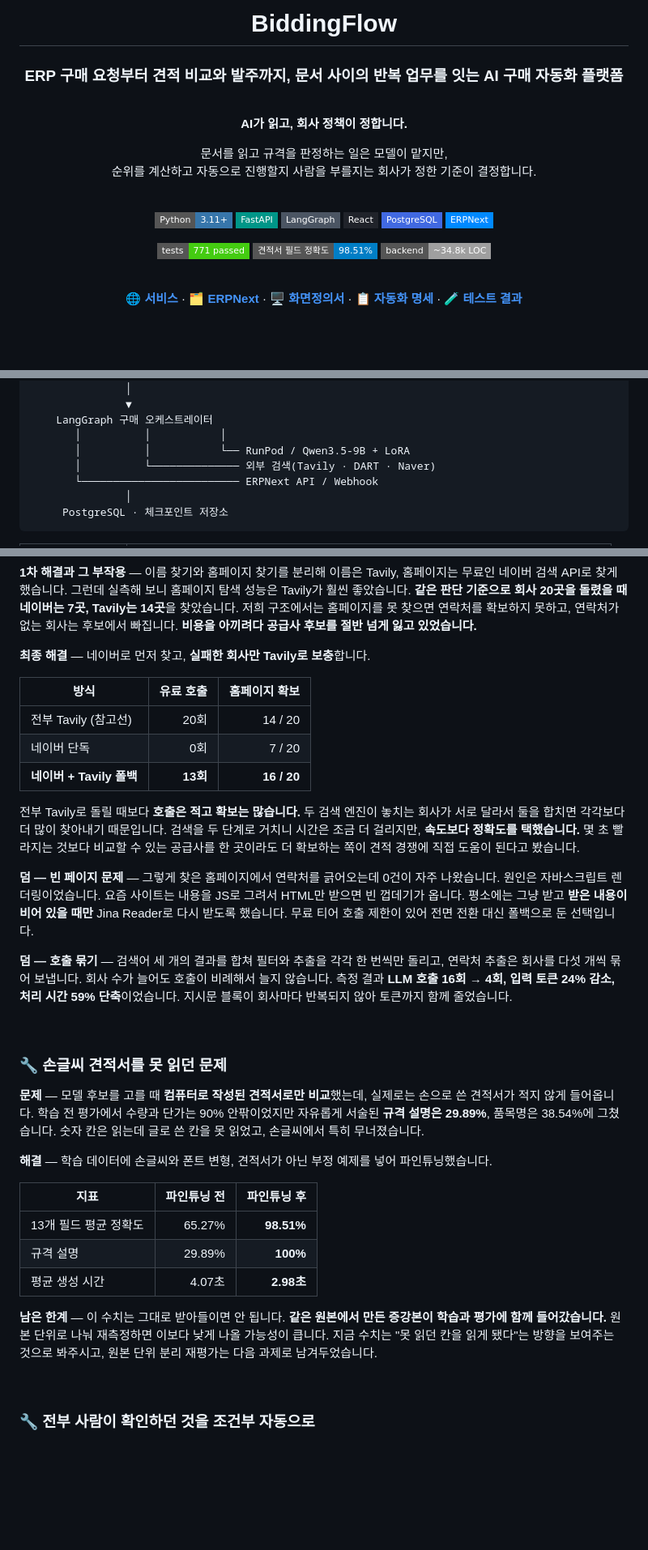
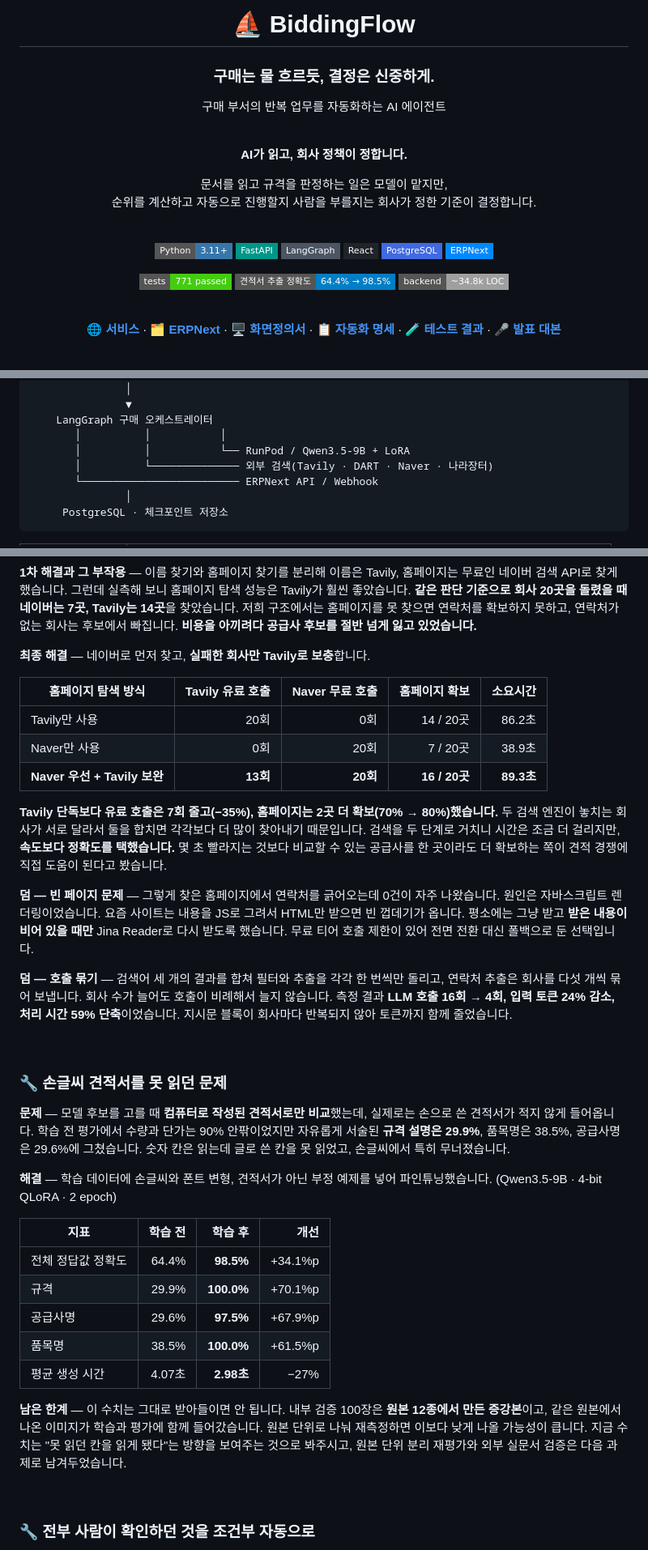
Before and after one commit to SKNETWORKS-FAMILY-AICAMP/SKN31-FINAL-3Team, a Markdown page: README.md, 3 parts joined by grey strips. Shown at 81% size. Rendered like a GitHub page; badges without logos; blank space fills up the shorter version.

```diff
--- a/README.md
+++ b/README.md
@@ -1,8 +1,10 @@
 <div align="center">
 
-# BiddingFlow
+# ⛵ BiddingFlow
 
-### ERP 구매 요청부터 견적 비교와 발주까지, 문서 사이의 반복 업무를 잇는 AI 구매 자동화 플랫폼
+### 구매는 물 흐르듯, 결정은 신중하게.
+
+구매 부서의 반복 업무를 자동화하는 AI 에이전트
 
 <br>
 
@@ -21,7 +23,7 @@
 ![ERPNext](https://img.shields.io/badge/ERPNext-0089FF?style=flat-square&logo=erpnext&logoColor=white)
 
 ![tests](https://img.shields.io/badge/tests-771%20passed-success?style=flat-square)
-![field accuracy](https://img.shields.io/badge/견적서%20필드%20정확도-98.51%25-blue?style=flat-square)
+![accuracy](https://img.shields.io/badge/견적서%20추출%20정확도-64.4%25%20→%2098.5%25-blue?style=flat-square)
 ![backend](https://img.shields.io/badge/backend-~34.8k%20LOC-lightgrey?style=flat-square)
 
 <br>
@@ -30,7 +32,8 @@
 [**🗂 ERPNext**](http://13.209.103.102:8080) ·
 [**🖥 화면정의서**](https://htmlpreview.github.io/?https://github.com/SKNETWORKS-FAMILY-AICAMP/SKN31-FINAL-3Team/blob/main/docs/%ED%99%94%EB%A9%B4%EC%A0%95%EC%9D%98%EC%84%9C.html) ·
 [**📋 자동화 명세**](docs/automation-spec.md) ·
-[**🧪 테스트 결과**](docs/TEST_PLAN_AND_RESULTS.md)
+[**🧪 테스트 결과**](docs/TEST_PLAN_AND_RESULTS.md) ·
+[**🎤 발표 대본**](presentation/발표대본_v2.md)
 
 </div>
 
@@ -234,7 +304,7 @@ ERP로는 **ERPNext**를 선택했습니다. 오픈소스라 구매 문서의
     LangGraph 구매 오케스트레이터
        │          │           │
        │          │           └── RunPod / Qwen3.5-9B + LoRA
-       │          └────────────── 외부 검색(Tavily · DART · Naver)
+       │          └────────────── 외부 검색(Tavily · DART · Naver · 나라장터)
        └───────────────────────── ERPNext API / Webhook
                │
      PostgreSQL · 체크포인트 저장소
@@ -295,13 +383,13 @@ ERP로는 **ERPNext**를 선택했습니다. 오픈소스라 구매 문서의
 
 **최종 해결** — 네이버로 먼저 찾고, **실패한 회사만 Tavily로 보충**합니다.
 
-| 방식 | 유료 호출 | 홈페이지 확보 |
-|---|---:|---:|
-| 전부 Tavily (참고선) | 20회 | 14 / 20 |
-| 네이버 단독 | 0회 | 7 / 20 |
-| **네이버 + Tavily 폴백** | **13회** | **16 / 20** |
+| 홈페이지 탐색 방식 | Tavily 유료 호출 | Naver 무료 호출 | 홈페이지 확보 | 소요시간 |
+|---|---:|---:|---:|---:|
+| Tavily만 사용 | 20회 | 0회 | 14 / 20곳 | 86.2초 |
+| Naver만 사용 | 0회 | 20회 | 7 / 20곳 | 38.9초 |
+| **Naver 우선 + Tavily 보완** | **13회** | **20회** | **16 / 20곳** | **89.3초** |
 
-전부 Tavily로 돌릴 때보다 **호출은 적고 확보는 많습니다.** 두 검색 엔진이 놓치는 회사가 서로 달라서 둘을 합치면 각각보다 더 많이 찾아내기 때문입니다. 검색을 두 단계로 거치니 시간은 조금 더 걸리지만, **속도보다 정확도를 택했습니다.** 몇 초 빨라지는 것보다 비교할 수 있는 공급사를 한 곳이라도 더 확보하는 쪽이 견적 경쟁에 직접 도움이 된다고 봤습니다.
+**Tavily 단독보다 유료 호출은 7회 줄고(−35%), 홈페이지는 2곳 더 확보(70% → 80%)했습니다.** 두 검색 엔진이 놓치는 회사가 서로 달라서 둘을 합치면 각각보다 더 많이 찾아내기 때문입니다. 검색을 두 단계로 거치니 시간은 조금 더 걸리지만, **속도보다 정확도를 택했습니다.** 몇 초 빨라지는 것보다 비교할 수 있는 공급사를 한 곳이라도 더 확보하는 쪽이 견적 경쟁에 직접 도움이 된다고 봤습니다.
 
 **덤 — 빈 페이지 문제** — 그렇게 찾은 홈페이지에서 연락처를 긁어오는데 0건이 자주 나왔습니다. 원인은 자바스크립트 렌더링이었습니다. 요즘 사이트는 내용을 JS로 그려서 HTML만 받으면 빈 껍데기가 옵니다. 평소에는 그냥 받고 **받은 내용이 비어 있을 때만** Jina Reader로 다시 받도록 했습니다. 무료 티어 호출 제한이 있어 전면 전환 대신 폴백으로 둔 선택입니다.
 
@@ -311,17 +399,19 @@ ERP로는 **ERPNext**를 선택했습니다. 오픈소스라 구매 문서의
 
 ### 🔧 손글씨 견적서를 못 읽던 문제
 
-**문제** — 모델 후보를 고를 때 **컴퓨터로 작성된 견적서로만 비교**했는데, 실제로는 손으로 쓴 견적서가 적지 않게 들어옵니다. 학습 전 평가에서 수량과 단가는 90% 안팎이었지만 자유롭게 서술된 **규격 설명은 29.89%**, 품목명은 38.54%에 그쳤습니다. 숫자 칸은 읽는데 글로 쓴 칸을 못 읽었고, 손글씨에서 특히 무너졌습니다.
+**문제** — 모델 후보를 고를 때 **컴퓨터로 작성된 견적서로만 비교**했는데, 실제로는 손으로 쓴 견적서가 적지 않게 들어옵니다. 학습 전 평가에서 수량과 단가는 90% 안팎이었지만 자유롭게 서술된 **규격 설명은 29.9%**, 품목명은 38.5%, 공급사명은 29.6%에 그쳤습니다. 숫자 칸은 읽는데 글로 쓴 칸을 못 읽었고, 손글씨에서 특히 무너졌습니다.
 
-**해결** — 학습 데이터에 손글씨와 폰트 변형, 견적서가 아닌 부정 예제를 넣어 파인튜닝했습니다.
+**해결** — 학습 데이터에 손글씨와 폰트 변형, 견적서가 아닌 부정 예제를 넣어 파인튜닝했습니다. (Qwen3.5-9B · 4-bit QLoRA · 2 epoch)
 
-| 지표 | 파인튜닝 전 | 파인튜닝 후 |
-|---|---:|---:|
-| 13개 필드 평균 정확도 | 65.27% | **98.51%** |
-| 규격 설명 | 29.89% | **100%** |
-| 평균 생성 시간 | 4.07초 | **2.98초** |
+| 지표 | 학습 전 | 학습 후 | 개선 |
+|---|---:|---:|---:|
+| 전체 정답값 정확도 | 64.4% | **98.5%** | +34.1%p |
+| 규격 | 29.9% | **100.0%** | +70.1%p |
+| 공급사명 | 29.6% | **97.5%** | +67.9%p |
+| 품목명 | 38.5% | **100.0%** | +61.5%p |
+| 평균 생성 시간 | 4.07초 | **2.98초** | −27% |
 
-**남은 한계** — 이 수치는 그대로 받아들이면 안 됩니다. **같은 원본에서 만든 증강본이 학습과 평가에 함께 들어갔습니다.** 원본 단위로 나눠 재측정하면 이보다 낮게 나올 가능성이 큽니다. 지금 수치는 "못 읽던 칸을 읽게 됐다"는 방향을 보여주는 것으로 봐주시고, 원본 단위 분리 재평가는 다음 과제로 남겨두었습니다.
+**남은 한계** — 이 수치는 그대로 받아들이면 안 됩니다. 내부 검증 100장은 **원본 12종에서 만든 증강본**이고, 같은 원본에서 나온 이미지가 학습과 평가에 함께 들어갔습니다. 원본 단위로 나눠 재측정하면 이보다 낮게 나올 가능성이 큽니다. 지금 수치는 "못 읽던 칸을 읽게 됐다"는 방향을 보여주는 것으로 봐주시고, 원본 단위 분리 재평가와 외부 실문서 검증은 다음 과제로 남겨두었습니다.
 
 <br>
 
```
Also changed, not shown: other parts of README.md (+184 -87 lines).
